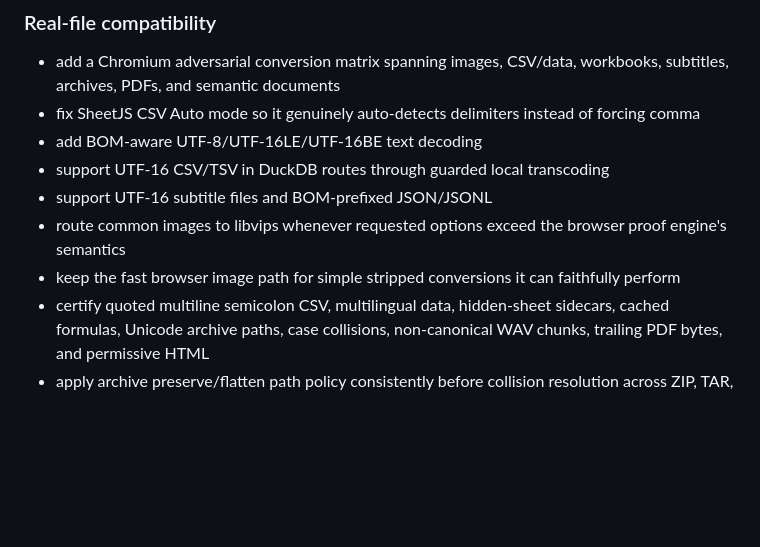
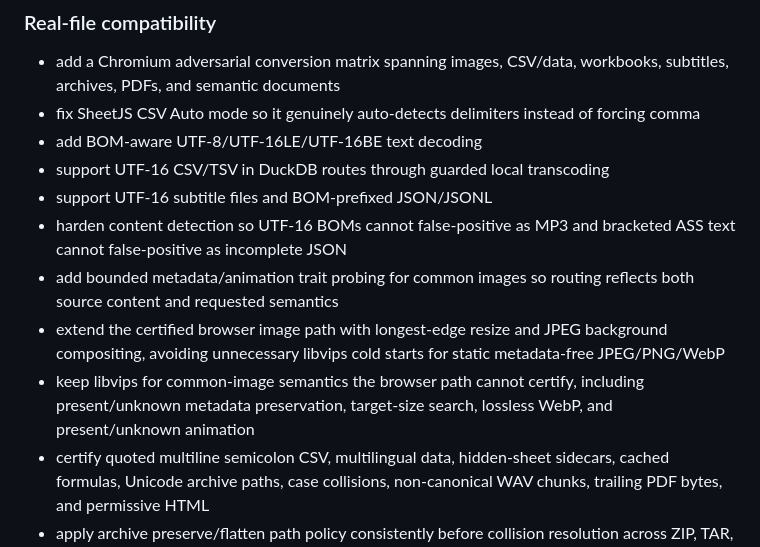
Before and after one commit to thiepn/convert, a Markdown page: CHANGELOG.md, the part around the change. GitHub-like rendering; blank space fills up the shorter version.

Commit message:
docs: record final Pass 4 detector and image fixes

```diff
--- a/CHANGELOG.md
+++ b/CHANGELOG.md
@@ -8,8 +8,10 @@
 - add BOM-aware UTF-8/UTF-16LE/UTF-16BE text decoding
 - support UTF-16 CSV/TSV in DuckDB routes through guarded local transcoding
 - support UTF-16 subtitle files and BOM-prefixed JSON/JSONL
-- route common images to libvips whenever requested options exceed the browser proof engine's semantics
-- keep the fast browser image path for simple stripped conversions it can faithfully perform
+- harden content detection so UTF-16 BOMs cannot false-positive as MP3 and bracketed ASS text cannot false-positive as incomplete JSON
+- add bounded metadata/animation trait probing for common images so routing reflects both source content and requested semantics
+- extend the certified browser image path with longest-edge resize and JPEG background compositing, avoiding unnecessary libvips cold starts for static metadata-free JPEG/PNG/WebP
+- keep libvips for common-image semantics the browser path cannot certify, including present/unknown metadata preservation, target-size search, lossless WebP, and present/unknown animation
 - certify quoted multiline semicolon CSV, multilingual data, hidden-sheet sidecars, cached formulas, Unicode archive paths, case collisions, non-canonical WAV chunks, trailing PDF bytes, and permissive HTML
 - apply archive preserve/flatten path policy consistently before collision resolution across ZIP, TAR, and libarchive-backed outputs
 - document the permanent adversarial compatibility policy and matrix
```
